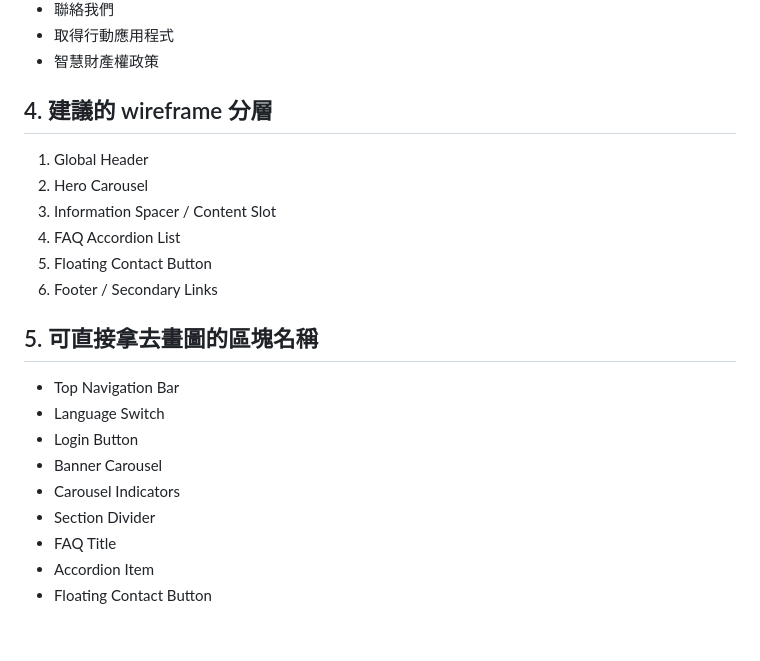
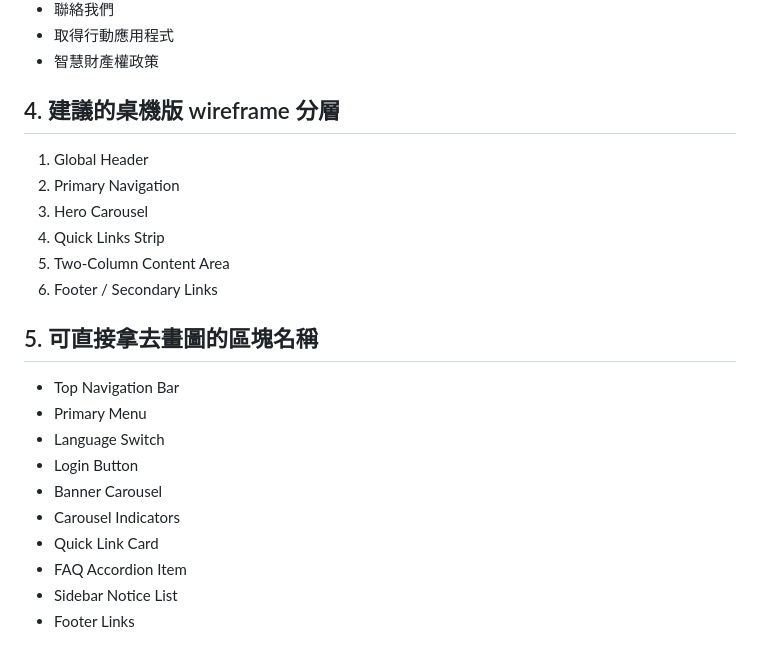
Before and after one commit to Jason8445/fishing_web, a Markdown page: wireframe.md, the part around one of its changes. GitHub-like rendering.

```diff
--- a/wireframe.md
+++ b/wireframe.md
@@ -77,23 +91,24 @@
 - 取得行動應用程式
 - 智慧財產權政策
 
-## 4. 建議的 wireframe 分層
+## 4. 建議的桌機版 wireframe 分層
 
 1. Global Header
-2. Hero Carousel
-3. Information Spacer / Content Slot
-4. FAQ Accordion List
-5. Floating Contact Button
+2. Primary Navigation
+3. Hero Carousel
+4. Quick Links Strip
+5. Two-Column Content Area
 6. Footer / Secondary Links
 
 ## 5. 可直接拿去畫圖的區塊名稱
 
 - Top Navigation Bar
+- Primary Menu
 - Language Switch
 - Login Button
 - Banner Carousel
 - Carousel Indicators
-- Section Divider
-- FAQ Title
-- Accordion Item
-- Floating Contact Button
+- Quick Link Card
+- FAQ Accordion Item
+- Sidebar Notice List
+- Footer Links
```
Also changed, not shown: other parts of wireframe.md (+56 -42 lines).
